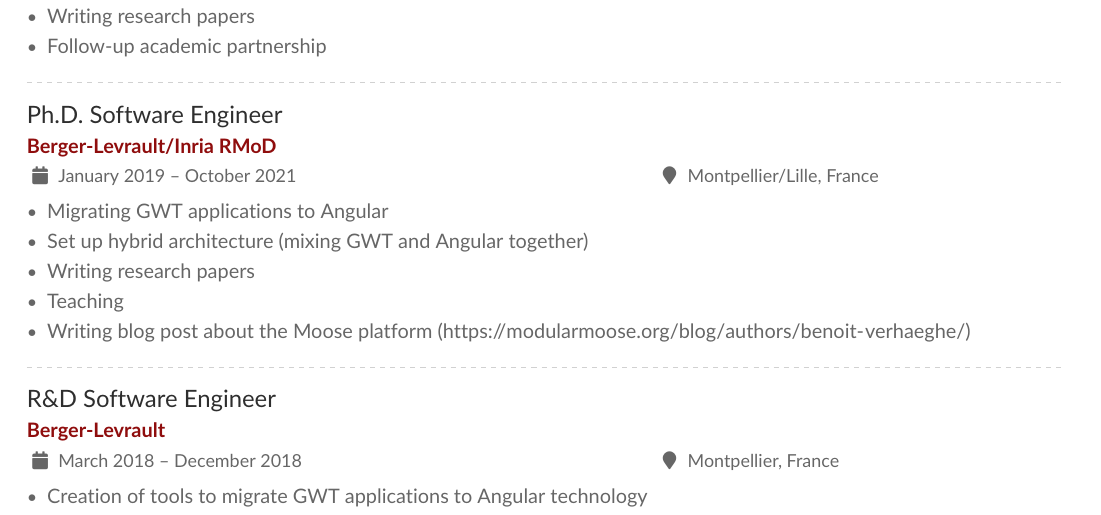
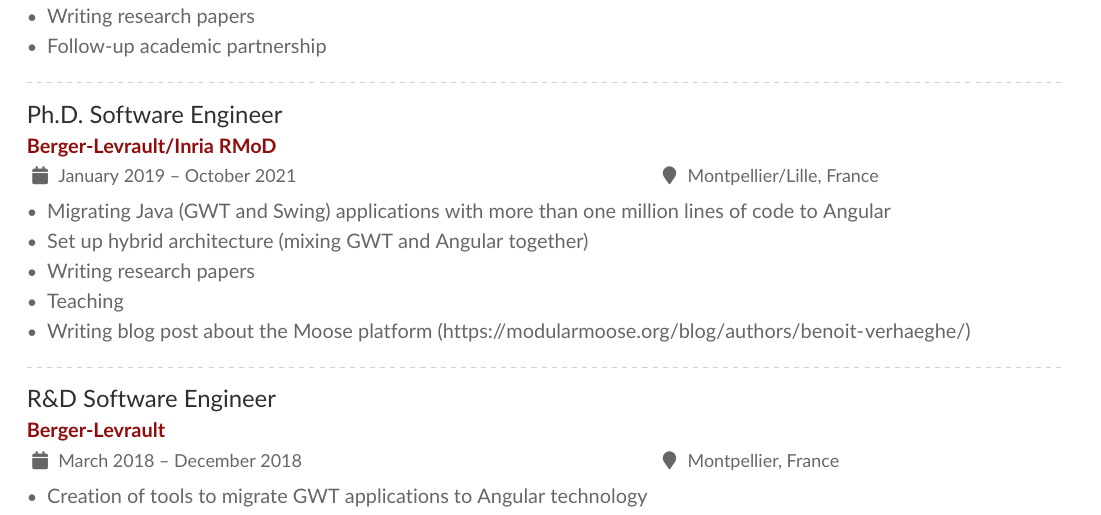
Before and after one commit to badetitou/CV-en, a LaTeX CV (sample.tex): part of page 3 of 6, cut so that both start at the same text. Compiled offline with pdfLaTeX.

Commit message:
add million

```diff
--- a/sample.tex
+++ b/sample.tex
@@ -301,7 +301,7 @@
 \cvevent{Ph.D. Software Engineer}{Berger-Levrault/Inria RMoD}{January 2019 -- October 2021}{Montpellier/Lille, France}
 
 \begin{itemize}
-  \item Migrating GWT applications to Angular
+  \item Migrating Java (GWT and Swing) applications with more than one million lines of code to Angular
   \item Set up hybrid architecture (mixing GWT and Angular together)
   \item Writing research papers
   \item Teaching
```
Also changed, not shown: sample.tex (2 more changed lines).
